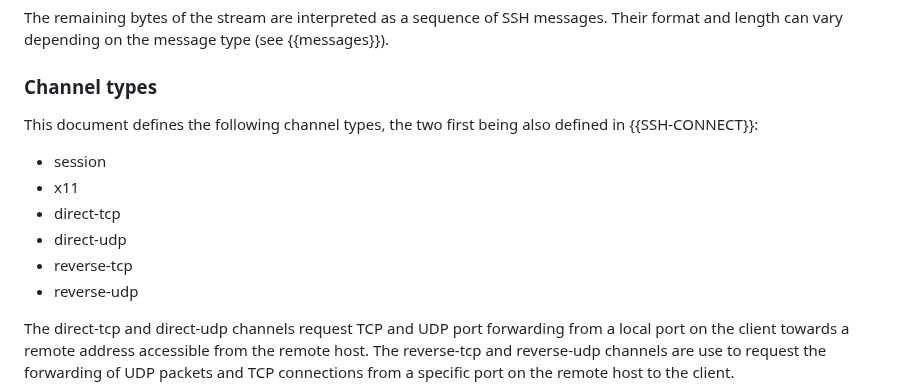
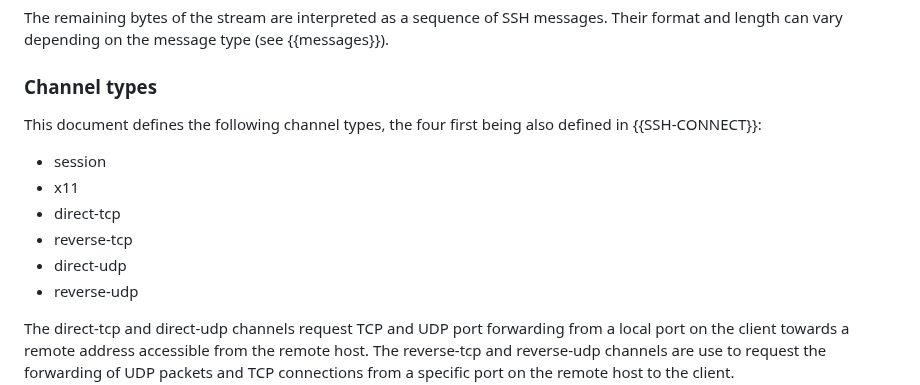
Before and after one commit to francoismichel/ssh3-spec, a Markdown page: draft-michel-ssh3.md, the part around the change. Rendered like a GitHub page.

Commit message:
better ordering of channel types

```diff
--- a/draft-michel-ssh3.md
+++ b/draft-michel-ssh3.md
@@ -260,14 +260,14 @@ messages. Their format and length can vary depending on the message type
 
 ### Channel types
 
-This document defines the following channel types, the two first being
+This document defines the following channel types, the four first being
 also defined in {{SSH-CONNECT}}:
 
 - session
 - x11
 - direct-tcp
+- reverse-tcp
 - direct-udp
-- reverse-tcp
 - reverse-udp
 
 The direct-tcp and direct-udp channels request TCP and UDP port
```
